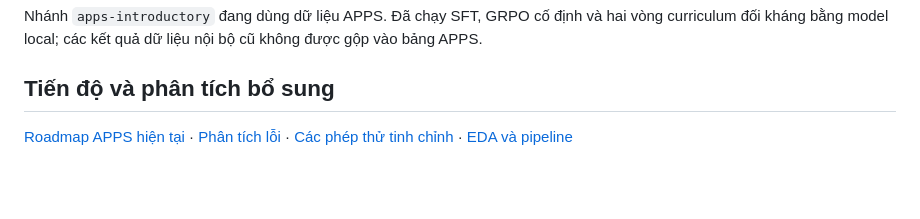
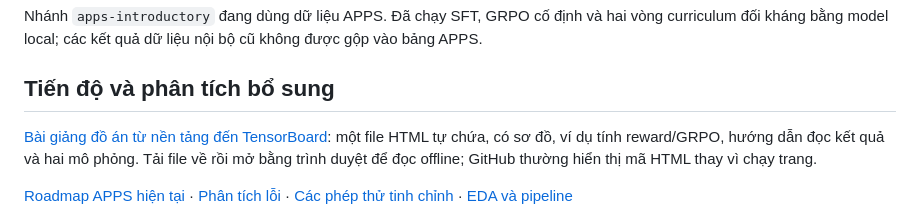
Before and after one commit to NQA-Alto/adversarial-rl-testgen, a Markdown page: README.md, the part around the change. Drawn GitHub-style; blank space fills up the shorter version.

Commit message:
Soạn bài giảng đồ án từ dữ liệu đến GRPO và TensorBoard

```diff
--- a/README.md
+++ b/README.md
@@ -5,6 +5,8 @@
 Nhánh `apps-introductory` đang dùng dữ liệu APPS. Đã chạy SFT, GRPO cố định và hai vòng curriculum đối kháng bằng model local; các kết quả dữ liệu nội bộ cũ không được gộp vào bảng APPS.
 
 ## Tiến độ và phân tích bổ sung
+
+[Bài giảng đồ án từ nền tảng đến TensorBoard](docs/BAI_GIANG_DO_AN_TTNT.html): một file HTML tự chứa, có sơ đồ, ví dụ tính reward/GRPO, hướng dẫn đọc kết quả và hai mô phỏng. Tải file về rồi mở bằng trình duyệt để đọc offline; GitHub thường hiển thị mã HTML thay vì chạy trang.
 
 [Roadmap APPS hiện tại](docs/APPS_PROGRESS.md) · [Phân tích lỗi](results/apps-error-analysis) · [Các phép thử tinh chỉnh](results/apps-tuning) · [EDA và pipeline](results/apps-data-profile)
 
```
Also changed, not shown: docs/lesson/README.md (added, +11 -0 lines), docs/lesson/tensorboard.png (added), 9 other files.
